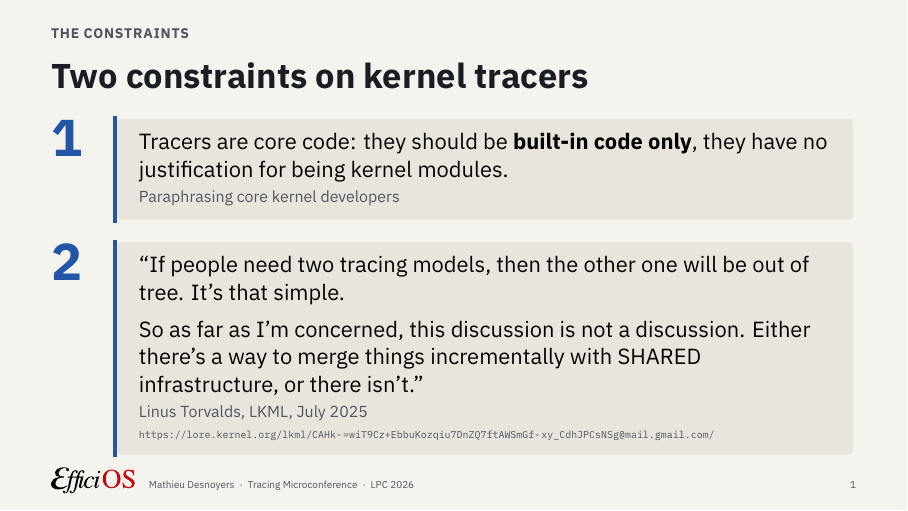
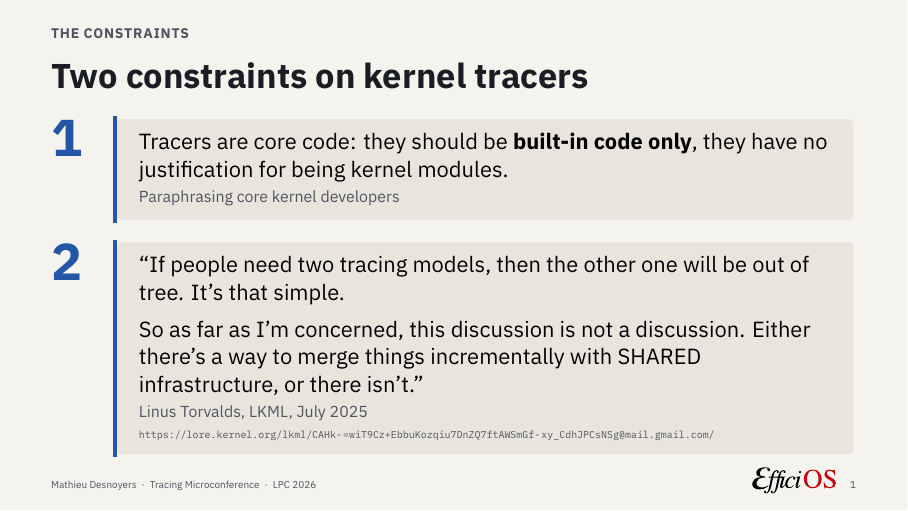
Before and after one commit to compudj/articles, LaTeX slides (lpc2026-tracing-mc-slides/main.tex): page 1 of 3. Compiled offline with XeLaTeX; a missing font is replaced by an installed copy or a similar font.

Commit message:
lpc2026-tracing-mc-slides: the logo moves to the right of the footline
The EfficiOS logo was at the left of the footline, ahead of the
speaker's name.  In the lpc2026-slides deck it had to go to the right,
beside the frame number, the left margin there having no room for it.
This deck now does the same, so that the two match.

It keeps its 3.7 mm here, against 3 mm in the other deck, and still
stands on the footline's baseline.  It clears the quote box of slide 1
by 2.2 mm and the closing box of slide 2 by 3.4 mm; on slide 3 it was
1 mm under the left column's last bullet and is now 10.5 mm from the
nearest text.

The footline's text is unchanged, and so is every slide above it.

Signed-off-by: Mathieu Desnoyers <mathieu.desnoyers@efficios.com>

```diff
--- a/lpc2026-tracing-mc-slides/main.tex
+++ b/lpc2026-tracing-mc-slides/main.tex
@@ -82,22 +82,21 @@
 % a letter page, and the viewport boxes it: left and right at the ink's edges,
 % top at the top of the E, bottom at the letters' BASELINE (y = 424.1 bp; the
 % ff descends to 405.6). It is not clipped, so the descenders hang under the
-% box as a glyph's would: the E starts on the text margin and the wordmark
-% shares the footline's baseline. height= is therefore the height of the E.
-% \smash: the footline stays as tall as its text, so the logo moves no slide's
-% layout.
+% box as a glyph's would: the wordmark shares the footline's baseline.
+% height= is therefore the height of the E. \smash: the footline stays as
+% tall as its text, so the logo moves no slide's layout.
 \newcommand{\footlogo}{\smash{%
   \includegraphics[viewport=149.4 424.1 457.3 501.2, height=3.7mm]%
     {efficios-logo.pdf}}}
 
 % No cover slide in a microconference slot, so the footline names the speaker;
-% the logo stands for the affiliation.
+% the logo stands for the affiliation. It is at the right, beside the frame
+% number, as in ../lpc2026-slides, whose left margin has no room for it.
 \setbeamertemplate{footline}{%
   \usebeamerfont{footline}\usebeamercolor[fg]{footline}%
-  \hbox to \paperwidth{\hskip 9mm \footlogo\hskip 2.5mm
-    Mathieu Desnoyers\enspace·\enspace
+  \hbox to \paperwidth{\hskip 9mm Mathieu Desnoyers\enspace·\enspace
     Tracing Microconference\enspace·\enspace LPC 2026\hfill
-    \insertframenumber\hskip 9mm}%
+    \footlogo\hskip 2.5mm\insertframenumber\hskip 9mm}%
   \vskip 3.5mm}
 
 \setbeamertemplate{itemize item}{\textcolor{accent}{–}}
```
